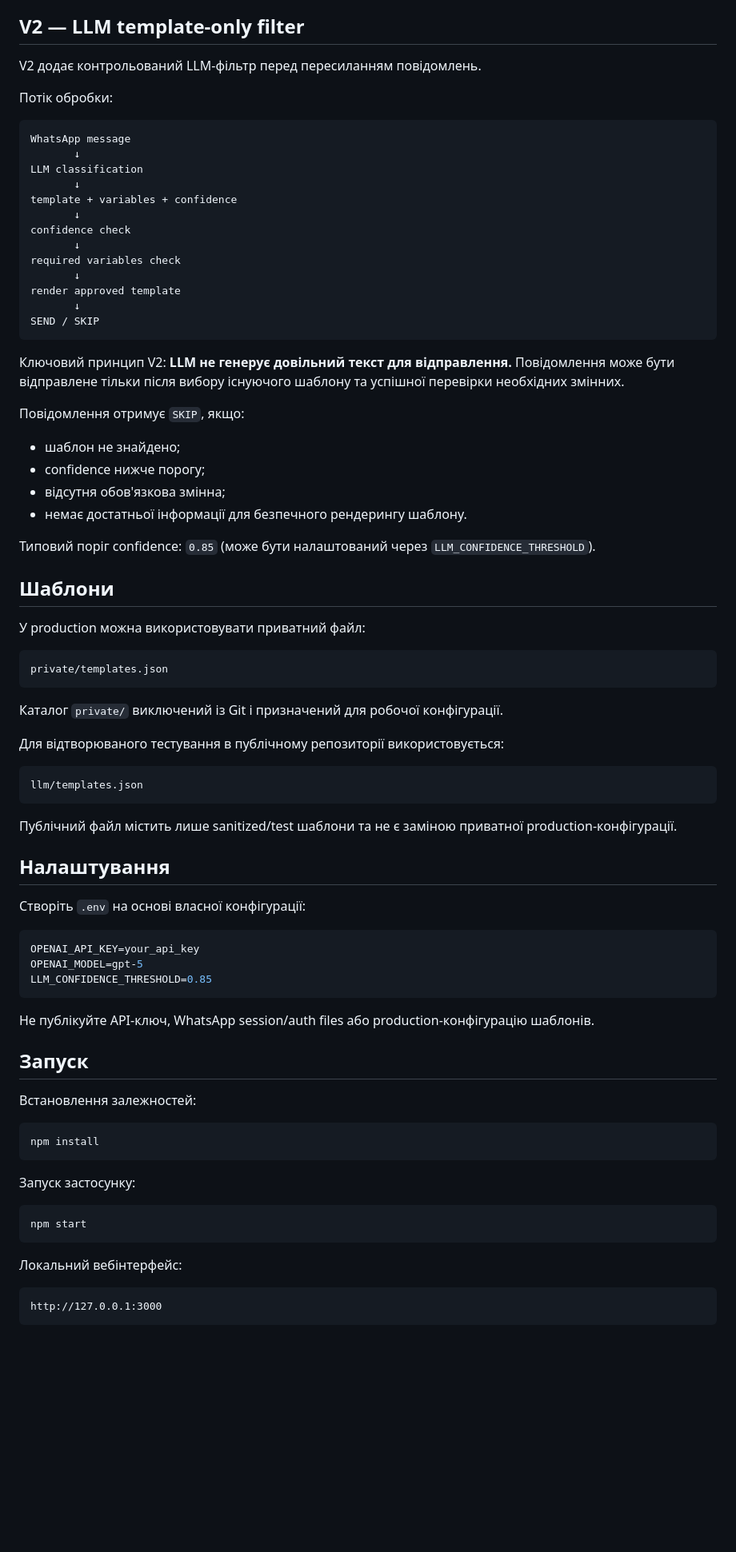
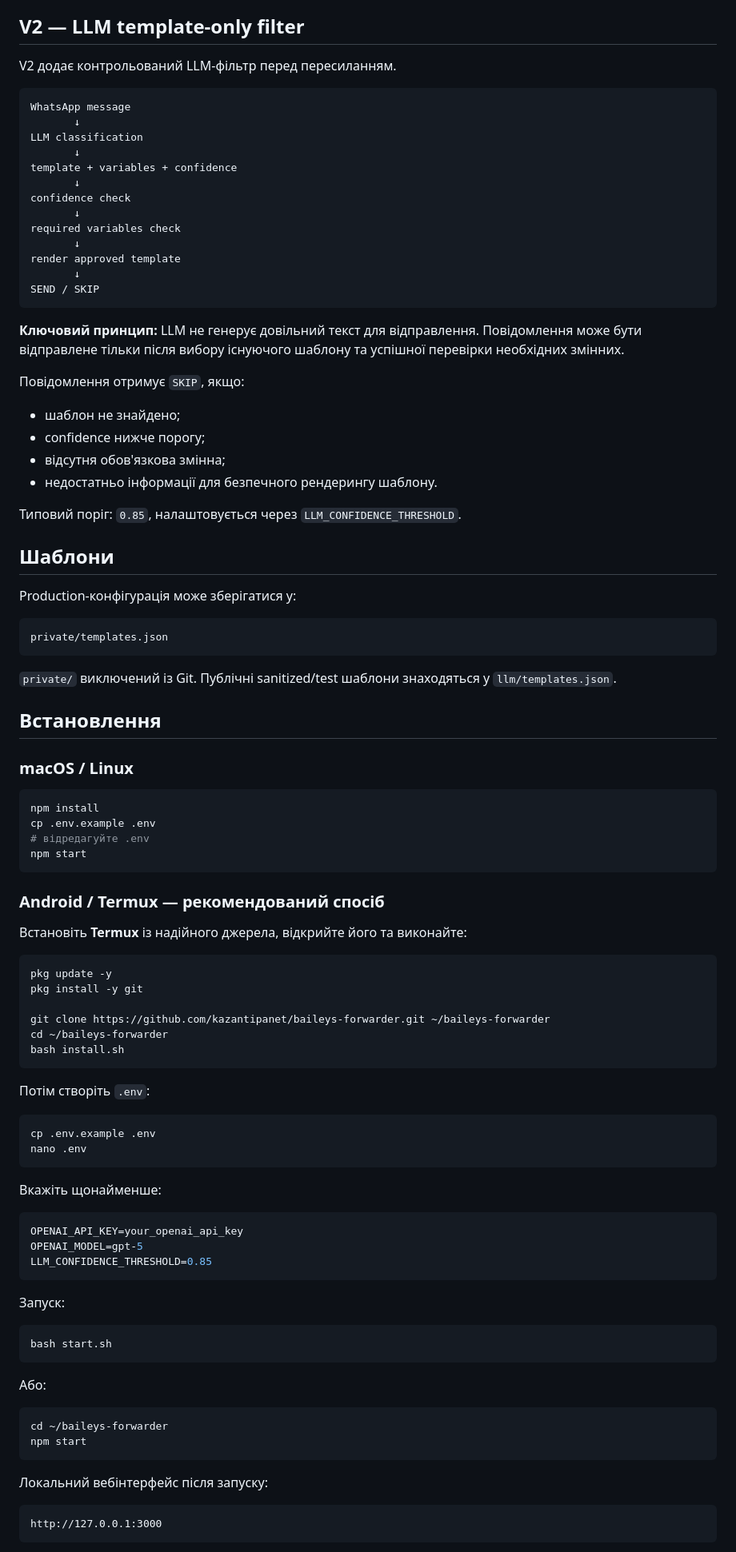
Before and after one commit to kazantipanet/baileys-forwarder, a Markdown page: README.md, the part around one of its changes. Shown at 80% size. Drawn GitHub-style; blank space fills up the shorter version.

Commit message:
docs: finalize Android Termux deployment

````diff
--- a/README.md
+++ b/README.md
@@ -19,9 +19,7 @@
 
 ## V2 — LLM template-only filter
 
-V2 додає контрольований LLM-фільтр перед пересиланням повідомлень.
-
-Потік обробки:
+V2 додає контрольований LLM-фільтр перед пересиланням.
 
 ```text
 WhatsApp message
@@ -39,62 +37,80 @@ render approved template
 SEND / SKIP
 ```
 
-Ключовий принцип V2: **LLM не генерує довільний текст для відправлення.** Повідомлення може бути відправлене тільки після вибору існуючого шаблону та успішної перевірки необхідних змінних.
+**Ключовий принцип:** LLM не генерує довільний текст для відправлення. Повідомлення може бути відправлене тільки після вибору існуючого шаблону та успішної перевірки необхідних змінних.
 
 Повідомлення отримує `SKIP`, якщо:
 
 - шаблон не знайдено;
 - confidence нижче порогу;
 - відсутня обов'язкова змінна;
-- немає достатньої інформації для безпечного рендерингу шаблону.
+- недостатньо інформації для безпечного рендерингу шаблону.
 
-Типовий поріг confidence: `0.85` (може бути налаштований через `LLM_CONFIDENCE_THRESHOLD`).
+Типовий поріг: `0.85`, налаштовується через `LLM_CONFIDENCE_THRESHOLD`.
 
 ## Шаблони
 
-У production можна використовувати приватний файл:
+Production-конфігурація може зберігатися у:
 
 ```text
 private/templates.json
 ```
 
-Каталог `private/` виключений із Git і призначений для робочої конфігурації.
+`private/` виключений із Git. Публічні sanitized/test шаблони знаходяться у `llm/templates.json`.
 
-Для відтворюваного тестування в публічному репозиторії використовується:
+## Встановлення
 
-```text
-llm/templates.json
+### macOS / Linux
+
+```bash
+npm install
+cp .env.example .env
+# відредагуйте .env
+npm start
 ```
 
-Публічний файл містить лише sanitized/test шаблони та не є заміною приватної production-конфігурації.
+### Android / Termux — рекомендований спосіб
 
-## Налаштування
+Встановіть **Termux** із надійного джерела, відкрийте його та виконайте:
 
-Створіть `.env` на основі власної конфігурації:
+```bash
+pkg update -y
+pkg install -y git
+
+git clone https://github.com/kazantipanet/baileys-forwarder.git ~/baileys-forwarder
+cd ~/baileys-forwarder
+bash install.sh
+```
+
+Потім створіть `.env`:
+
+```bash
+cp .env.example .env
+nano .env
+```
+
+Вкажіть щонайменше:
 
 ```env
-OPENAI_API_KEY=your_api_key
+OPENAI_API_KEY=your_openai_api_key
 OPENAI_MODEL=gpt-5
 LLM_CONFIDENCE_THRESHOLD=0.85
 ```
 
-Не публікуйте API-ключ, WhatsApp session/auth files або production-конфігурацію шаблонів.
-
-## Запуск
-
-Встановлення залежностей:
+Запуск:
 
 ```bash
-npm install
+bash start.sh
 ```
 
-Запуск застосунку:
+Або:
 
 ```bash
+cd ~/baileys-forwarder
 npm start
 ```
 
-Локальний вебінтерфейс:
+Локальний вебінтерфейс після запуску:
 
 ```text
 http://127.0.0.1:3000
````
Also changed, not shown: other parts of README.md (+40 -14 lines).
